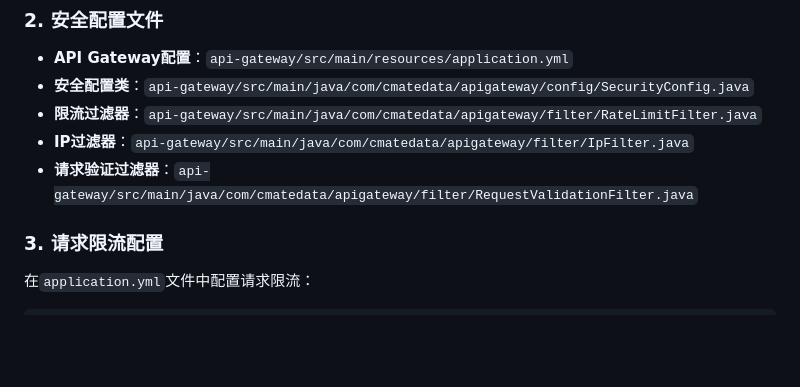
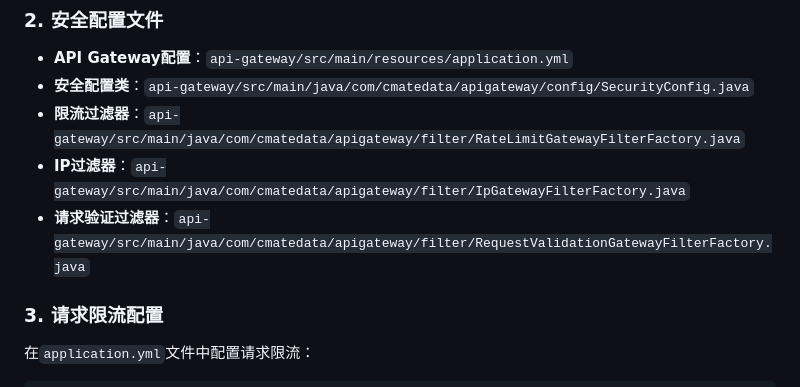
Before and after one commit to Cuicj/AiHX, a Markdown page: README.md, the part around the change. Rendered like a GitHub page; blank space fills up the shorter version.

Commit message:
Update README.md with new filter class names

```diff
--- a/README.md
+++ b/README.md
@@ -741,9 +741,9 @@ docker-compose down redis-master redis-slave-1 redis-slave-2
 
 - **API Gateway配置**：`api-gateway/src/main/resources/application.yml`
 - **安全配置类**：`api-gateway/src/main/java/com/cmatedata/apigateway/config/SecurityConfig.java`
-- **限流过滤器**：`api-gateway/src/main/java/com/cmatedata/apigateway/filter/RateLimitFilter.java`
-- **IP过滤器**：`api-gateway/src/main/java/com/cmatedata/apigateway/filter/IpFilter.java`
-- **请求验证过滤器**：`api-gateway/src/main/java/com/cmatedata/apigateway/filter/RequestValidationFilter.java`
+- **限流过滤器**：`api-gateway/src/main/java/com/cmatedata/apigateway/filter/RateLimitGatewayFilterFactory.java`
+- **IP过滤器**：`api-gateway/src/main/java/com/cmatedata/apigateway/filter/IpGatewayFilterFactory.java`
+- **请求验证过滤器**：`api-gateway/src/main/java/com/cmatedata/apigateway/filter/RequestValidationGatewayFilterFactory.java`
 
 ### 3. 请求限流配置
 
```
